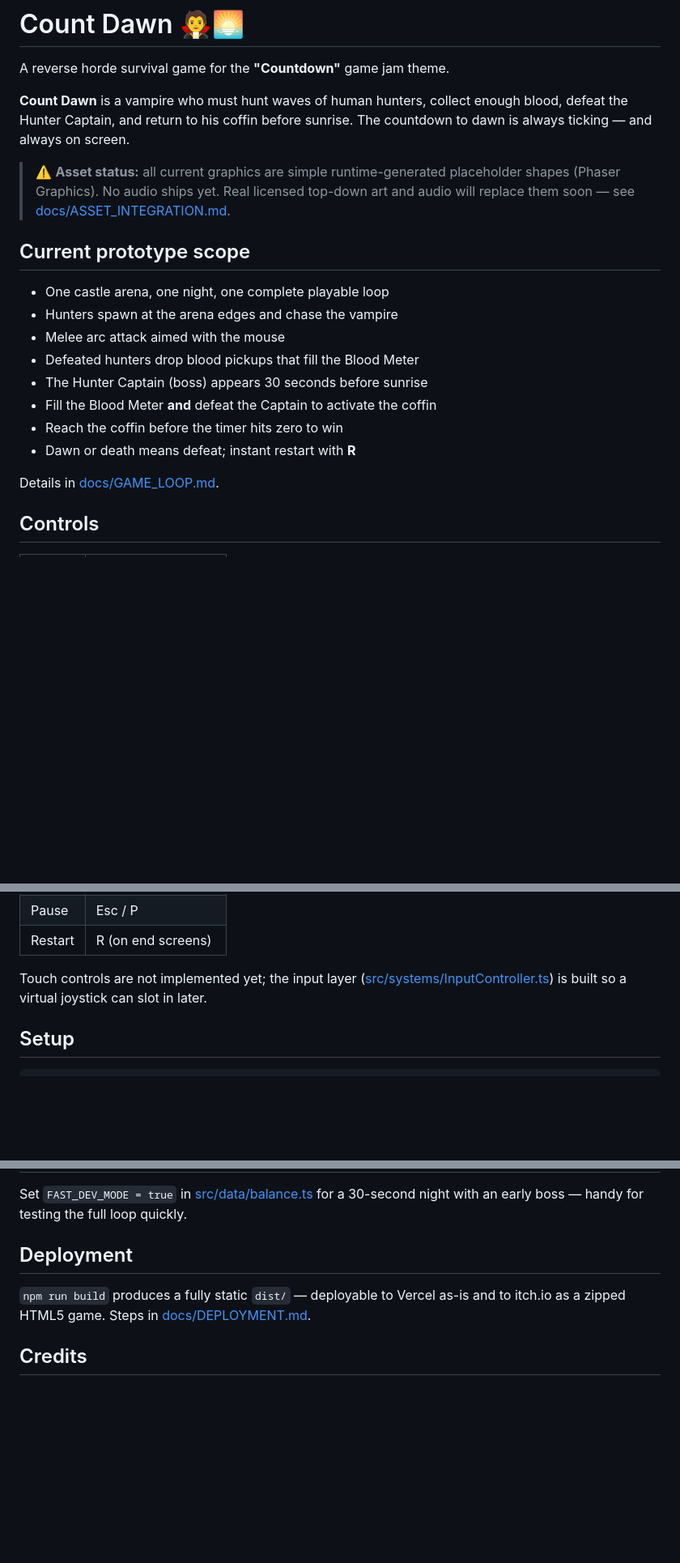
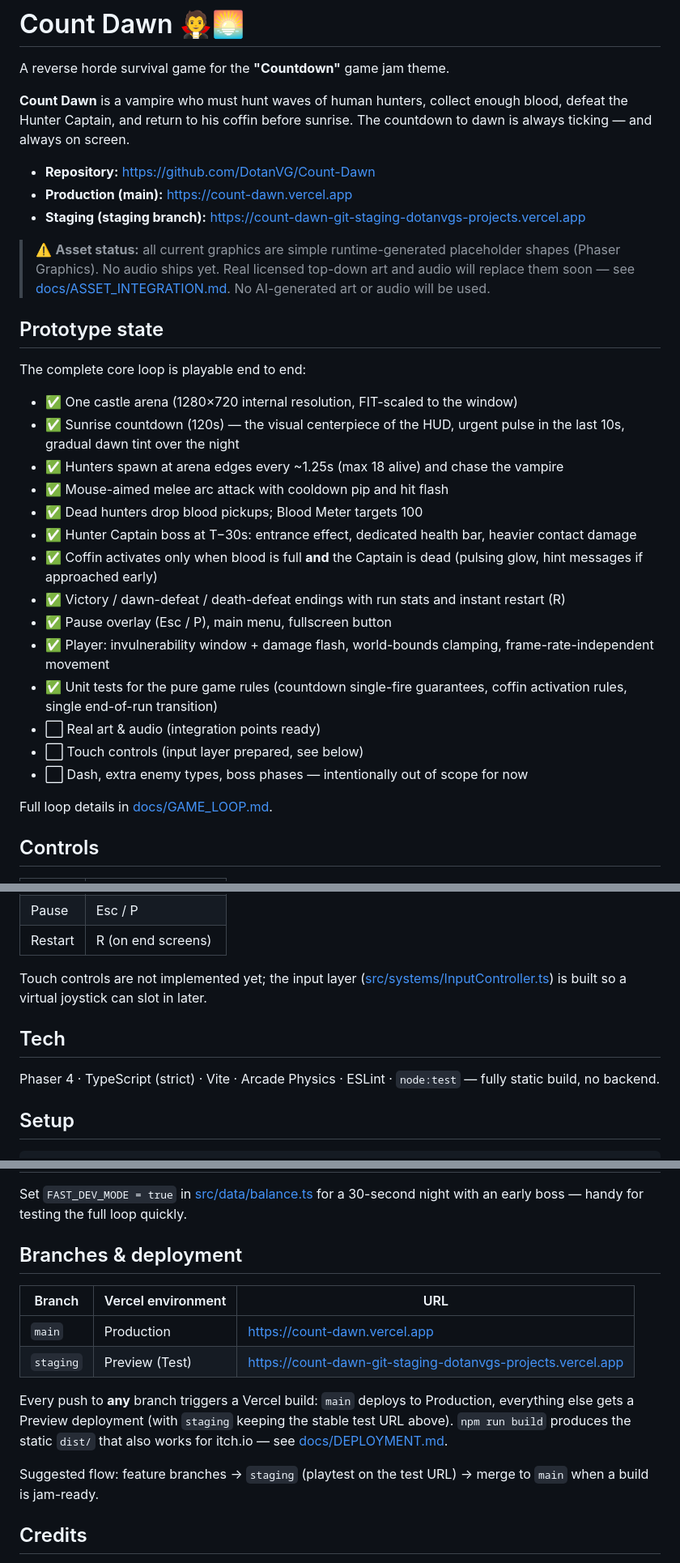
Before and after one commit to DotanVG/Count-Dawn, a Markdown page: README.md, 3 parts joined by grey strips. Shown at 81% size. Rendered like a GitHub page; blank space fills up the shorter version.

Commit message:
docs: full prototype-state README with repo and deploy links
Co-Authored-By: Claude Fable 5 <noreply@anthropic.com>

```diff
--- a/README.md
+++ b/README.md
@@ -4,20 +4,32 @@ A reverse horde survival game for the **"Countdown"** game jam theme.
 
 **Count Dawn** is a vampire who must hunt waves of human hunters, collect enough blood, defeat the Hunter Captain, and return to his coffin before sunrise. The countdown to dawn is always ticking — and always on screen.
 
-> ⚠️ **Asset status:** all current graphics are simple runtime-generated placeholder shapes (Phaser Graphics). No audio ships yet. Real licensed top-down art and audio will replace them soon — see [docs/ASSET_INTEGRATION.md](docs/ASSET_INTEGRATION.md).
+- **Repository:** https://github.com/DotanVG/Count-Dawn
+- **Production (main):** https://count-dawn.vercel.app
+- **Staging (staging branch):** https://count-dawn-git-staging-dotanvgs-projects.vercel.app
 
-## Current prototype scope
+> ⚠️ **Asset status:** all current graphics are simple runtime-generated placeholder shapes (Phaser Graphics). No audio ships yet. Real licensed top-down art and audio will replace them soon — see [docs/ASSET_INTEGRATION.md](docs/ASSET_INTEGRATION.md). No AI-generated art or audio will be used.
 
-- One castle arena, one night, one complete playable loop
-- Hunters spawn at the arena edges and chase the vampire
-- Melee arc attack aimed with the mouse
-- Defeated hunters drop blood pickups that fill the Blood Meter
-- The Hunter Captain (boss) appears 30 seconds before sunrise
-- Fill the Blood Meter **and** defeat the Captain to activate the coffin
-- Reach the coffin before the timer hits zero to win
-- Dawn or death means defeat; instant restart with **R**
+## Prototype state
 
-Details in [docs/GAME_LOOP.md](docs/GAME_LOOP.md).
+The complete core loop is playable end to end:
+
+- ✅ One castle arena (1280×720 internal resolution, FIT-scaled to the window)
+- ✅ Sunrise countdown (120s) — the visual centerpiece of the HUD, urgent pulse in the last 10s, gradual dawn tint over the night
+- ✅ Hunters spawn at arena edges every ~1.25s (max 18 alive) and chase the vampire
+- ✅ Mouse-aimed melee arc attack with cooldown pip and hit flash
+- ✅ Dead hunters drop blood pickups; Blood Meter targets 100
+- ✅ Hunter Captain boss at T−30s: entrance effect, dedicated health bar, heavier contact damage
+- ✅ Coffin activates only when blood is full **and** the Captain is dead (pulsing glow, hint messages if approached early)
+- ✅ Victory / dawn-defeat / death-defeat endings with run stats and instant restart (R)
+- ✅ Pause overlay (Esc / P), main menu, fullscreen button
+- ✅ Player: invulnerability window + damage flash, world-bounds clamping, frame-rate-independent movement
+- ✅ Unit tests for the pure game rules (countdown single-fire guarantees, coffin activation rules, single end-of-run transition)
+- ⬜ Real art & audio (integration points ready)
+- ⬜ Touch controls (input layer prepared, see below)
+- ⬜ Dash, extra enemy types, boss phases — intentionally out of scope for now
+
+Full loop details in [docs/GAME_LOOP.md](docs/GAME_LOOP.md).
 
 ## Controls
 
@@ -30,6 +42,10 @@ Details in [docs/GAME_LOOP.md](docs/GAME_LOOP.md).
 | Restart | R (on end screens)       |
 
 Touch controls are not implemented yet; the input layer ([src/systems/InputController.ts](src/systems/InputController.ts)) is built so a virtual joystick can slot in later.
+
+## Tech
+
+Phaser 4 · TypeScript (strict) · Vite · Arcade Physics · ESLint · `node:test` — fully static build, no backend.
 
 ## Setup
 
@@ -72,9 +88,16 @@ docs/      game loop, asset integration, deployment
 
 Set `FAST_DEV_MODE = true` in [src/data/balance.ts](src/data/balance.ts) for a 30-second night with an early boss — handy for testing the full loop quickly.
 
-## Deployment
+## Branches & deployment
 
-`npm run build` produces a fully static `dist/` — deployable to Vercel as-is and to itch.io as a zipped HTML5 game. Steps in [docs/DEPLOYMENT.md](docs/DEPLOYMENT.md).
+| Branch    | Vercel environment | URL                                                        |
+| --------- | ------------------ | ---------------------------------------------------------- |
+| `main`    | Production         | https://count-dawn.vercel.app                              |
+| `staging` | Preview (Test)     | https://count-dawn-git-staging-dotanvgs-projects.vercel.app |
+
+Every push to **any** branch triggers a Vercel build: `main` deploys to Production, everything else gets a Preview deployment (with `staging` keeping the stable test URL above). `npm run build` produces the static `dist/` that also works for itch.io — see [docs/DEPLOYMENT.md](docs/DEPLOYMENT.md).
+
+Suggested flow: feature branches → `staging` (playtest on the test URL) → merge to `main` when a build is jam-ready.
 
 ## Credits
 
```
